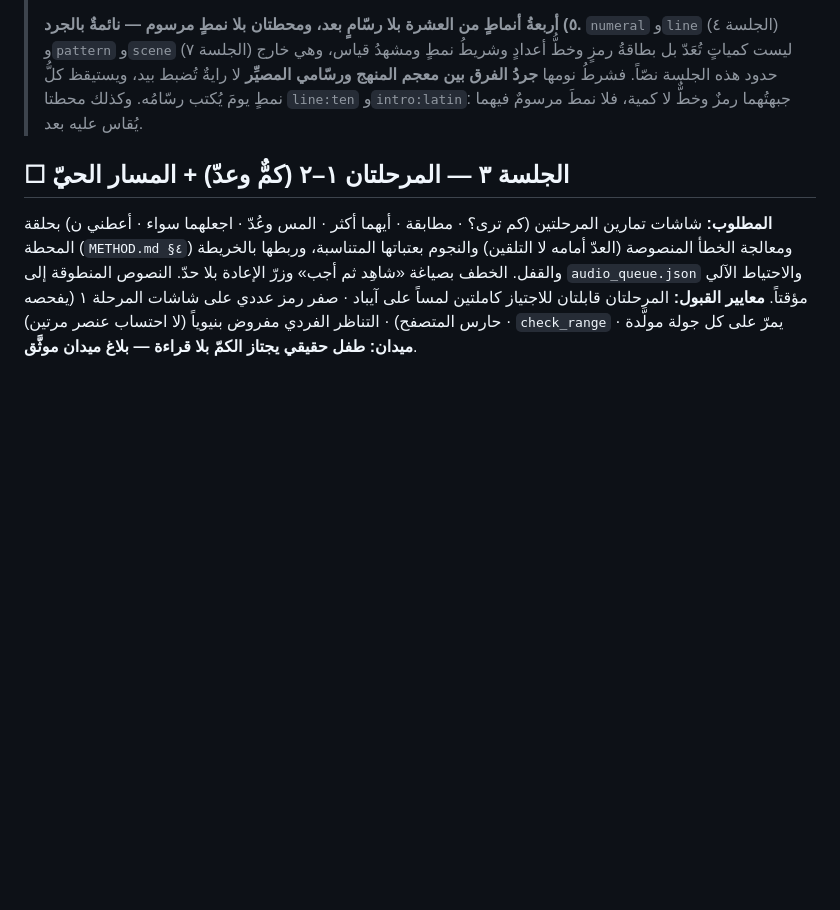
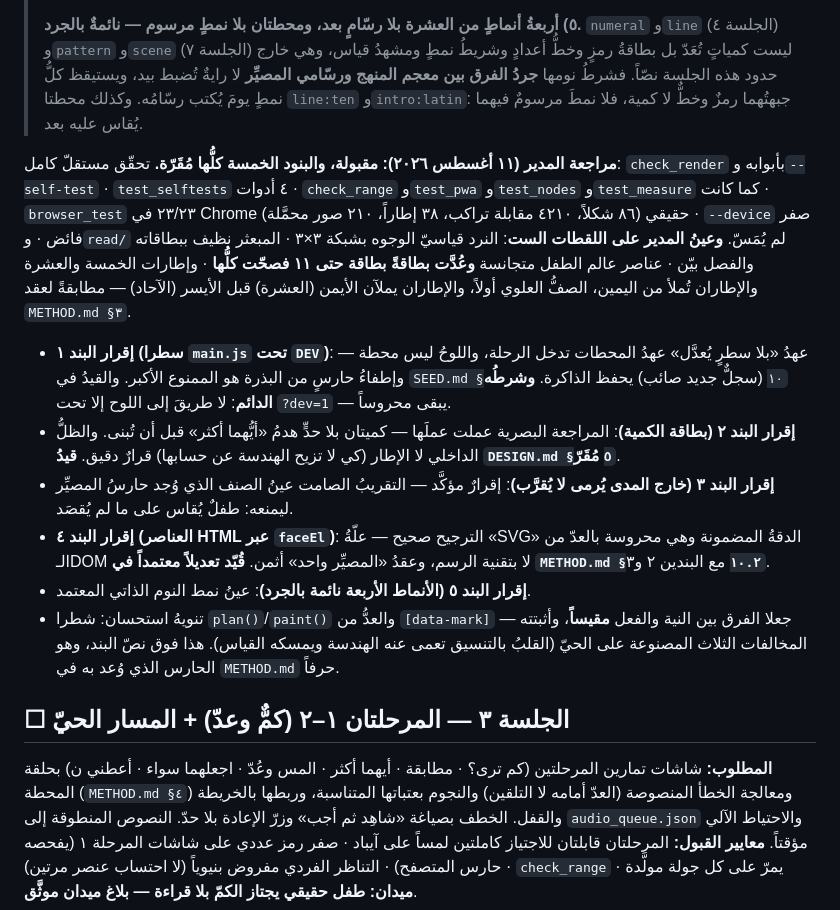
Before and after one commit to qataruts/calc, a Markdown page: docs/SESSIONS.md, the part around the change. Drawn GitHub-style; blank space fills up the shorter version.

Commit message:
مراجعة المدير للجلسة ٢: مقبولة والبنود الخمسة مُقَرّة — وتعديل معتمد في METHOD §١٠.٢
- عين المدير على اللقطات الست: النرد قياسي، والعناصر عُدَّت بطاقةً بطاقة،
  والإطارات تُملأ من اليمين بالعقد.
- تعديل معتمد: عناصر عالم الطفل HTML عبر faceEl (المصيِّر واحد، والدقة محروسة
  بالعدّ من DOM)، والمدى المعلن يُرمى خارجه لا يُقرَّب، وبطاقة الكمية.
- سطرا main.js تحت DEV مُقَرّان بشرط دائم: لا طريق إلى اللوح إلا ?dev=1.

Co-Authored-By: Claude Fable 5 <noreply@anthropic.com>

```diff
--- a/docs/SESSIONS.md
+++ b/docs/SESSIONS.md
@@ -308,6 +308,33 @@
 > ويستيقظ كلُّ نمطٍ يومَ يُكتب رسّامُه. وكذلك محطتا `line:ten` و`intro:latin`: جبهتُهما
 > رمزٌ وخطٌّ لا كمية، فلا نمطَ مرسومٌ فيهما يُقاس عليه بعد.
 
+**مراجعة المدير (١١ أغسطس ٢٠٢٦): مقبولة، والبنود الخمسة كلُّها مُقَرّة.** تحقّق
+مستقلّ كامل: `check_render` بأبوابه و`--self-test` · `test_selftests` ٤ أدوات ·
+`check_range` و`test_pwa` و`test_nodes` و`test_measure` كما كانت · `browser_test`
+٢٣/٢٣ في Chrome حقيقي (٨٦ شكلاً، ٤٢١٠ مقابلة تراكب، ٣٨ إطاراً، ٢١٠ صور محمَّلة) ·
+`--device` صفر فائض · و`read/` لم يُمَسّ. **وعينُ المدير على اللقطات الست**: النرد
+قياسيّ الوجوه بشبكة ٣×٣ · المبعثر نظيف ببطاقاته والفصل بيّن · عناصر عالم الطفل
+متجانسة **وعُدَّت بطاقةً بطاقة حتى ١١ فصحّت كلُّها** · وإطارات الخمسة والعشرة
+والإطاران تُملأ من اليمين، الصفُّ العلوي أولاً، والإطاران يملآن الأيمن (العشرة)
+قبل الأيسر (الآحاد) — مطابقةً لعقد `METHOD.md §٣`.
+- **إقرار البند ١ (سطرا `main.js` تحت `DEV`)**: عهدُ «بلا سطرٍ يُعدَّل» عهدُ
+  المحطات تدخل الرحلة، واللوحُ ليس محطة — وإطفاءُ حارسٍ من البذرة هو الممنوع
+  الأكبر. والقيدُ في `SEED.md §١٠` (سجلٌّ جديد صائب) يحفظ الذاكرة. **وشرطُه
+  الدائم**: لا طريقَ إلى اللوح إلا تحت `?dev=1` — يبقى محروساً.
+- **إقرار البند ٢ (بطاقة الكمية)**: المراجعة البصرية عملت عملَها — كميتان بلا حدٍّ
+  هدمُ «أيُّهما أكثر» قبل أن تُبنى. والظلُّ الداخلي لا الإطار (كي لا تزيح الهندسة
+  عن حسابها) قرارٌ دقيق. **قيدُ `DESIGN.md §٥` مُقَرّ**.
+- **إقرار البند ٣ (خارج المدى يُرمى لا يُقرَّب)**: إقرارٌ مؤكَّد — التقريبُ الصامت
+  عينُ الصنف الذي وُجد حارسُ المصيِّر ليمنعه: طفلٌ يُقاس على ما لم يُقصَد.
+- **إقرار البند ٤ (العناصر HTML عبر `faceEl`)**: الترجيح صحيح — علّةُ «SVG» الدقةُ
+  المضمونة وهي محروسة بالعدّ من الـDOM لا بتقنية الرسم، وعقدُ «المصيِّر واحد» أثمن.
+  **قُيّد تعديلاً معتمداً في `METHOD.md §١٠.٢`** مع البندين ٢ و٣.
+- **إقرار البند ٥ (الأنماط الأربعة نائمة بالجرد)**: عينُ نمط النوم الذاتي المعتمد.
+- تنويهُ استحسان: شطرا `plan()`/`paint()` والعدُّ من `[data-mark]` — جعلا الفرق
+  بين النية والفعل **مقيساً**، وأثبتته المخالفات الثلاث المصنوعة على الحيّ
+  (القلبُ بالتنسيق تعمى عنه الهندسة ويمسكه القياس). هذا فوق نصّ البند، وهو
+  الحارس الذي وُعد به في `METHOD.md` حرفاً.
+
 ## ☐ الجلسة ٣ — المرحلتان ١–٢ (كمٌّ وعدّ) + المسار الحيّ
 
 **المطلوب:** شاشات تمارين المرحلتين (كم ترى؟ · مطابقة · أيهما أكثر · المس وعُدّ · اجعلهما سواء · أعطني ن) بحلقة المحطة (`METHOD.md §٤`) ومعالجة الخطأ المنصوصة (العدّ أمامه لا التلقين) والنجوم بعتباتها المتناسبة، وربطها بالخريطة والقفل. الخطف بصياغة «شاهِد ثم أجب» وزرّ الإعادة بلا حدّ. النصوص المنطوقة إلى `audio_queue.json` والاحتياط الآلي مؤقتاً.
```
Also changed, not shown: docs/METHOD.md (+10 -0 lines).
